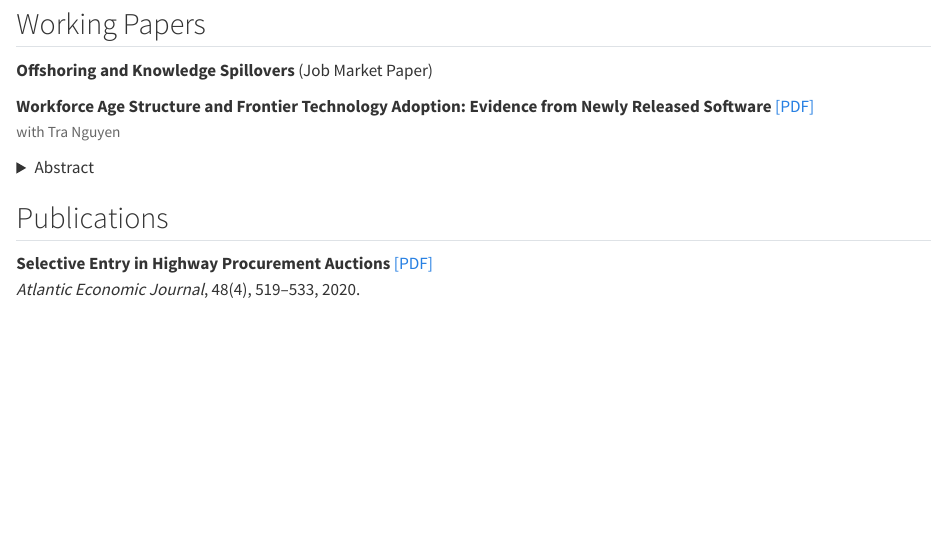
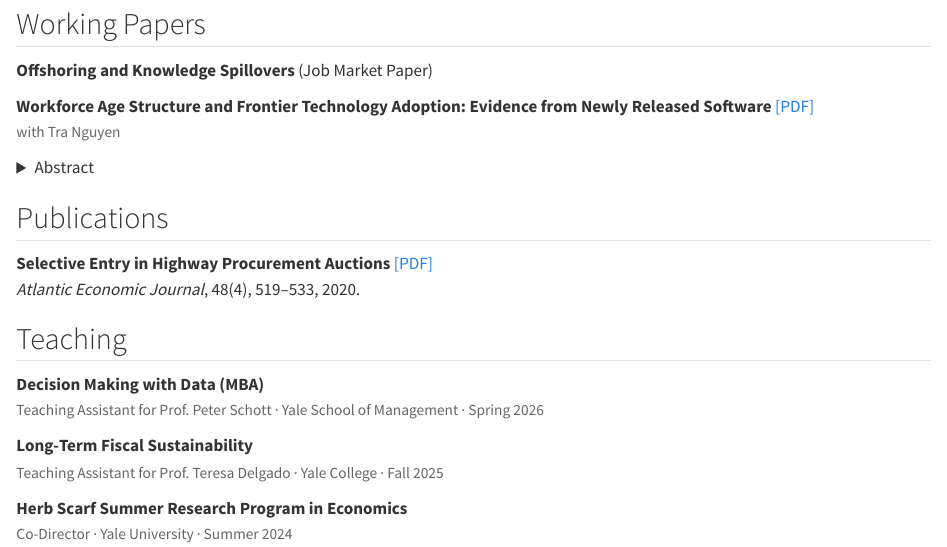
Before and after one commit to sabrinacpeng/sabrinacpeng.github.io, a Quarto document (index.qmd): the page in a window 1100 px wide, from 540 px down. Rendered offline with R 4.5, knitr and Pandoc in place of Quarto, with nearby package versions.

Commit message:
Add teaching experience to homepage

```diff
--- a/index.qmd
+++ b/index.qmd
@@ -36,3 +36,14 @@ My CV is available [here](cv.pdf). Email: [sabrina.peng\@yale.edu](mailto:sabrin
 
 **Selective Entry in Highway Procurement Auctions** [[PDF]](https://economics.virginia.edu/sites/economics.as.virginia.edu/files/inline-files/Peng-2020-Atlantic_Economic_Journal.pdf)<br>
 *Atlantic Economic Journal*, 48(4), 519–533, 2020.
+
+## Teaching
+
+**Decision Making with Data (MBA)**<br>
+<span class="teaching-details">Teaching Assistant for Prof. Peter Schott · Yale School of Management · Spring 2026</span>
+
+**Long-Term Fiscal Sustainability**<br>
+<span class="teaching-details">Teaching Assistant for Prof. Teresa Delgado · Yale College · Fall 2025</span>
+
+**Herb Scarf Summer Research Program in Economics**<br>
+<span class="teaching-details">Co-Director · Yale University · Summer 2024</span>
--- a/styles.css
+++ b/styles.css
@@ -44,7 +44,8 @@ main.content {
   }
 }
 
-.paper-coauthors {
+.paper-coauthors,
+.teaching-details {
   font-size: 0.9em;
   font-weight: 400;
   color: #666;
```
Also changed, not shown: docs/search.json, 2 other files.
